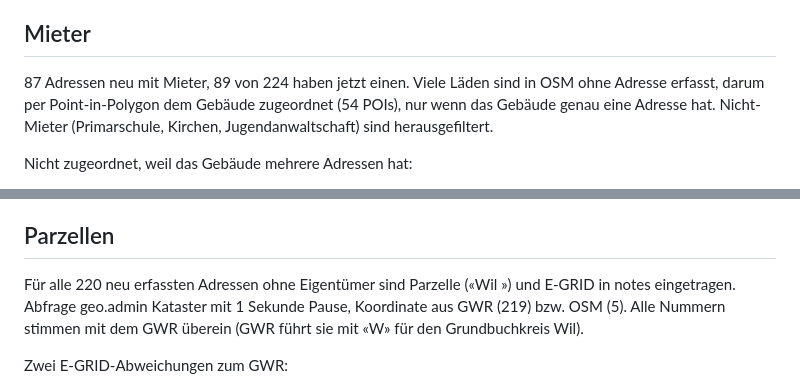
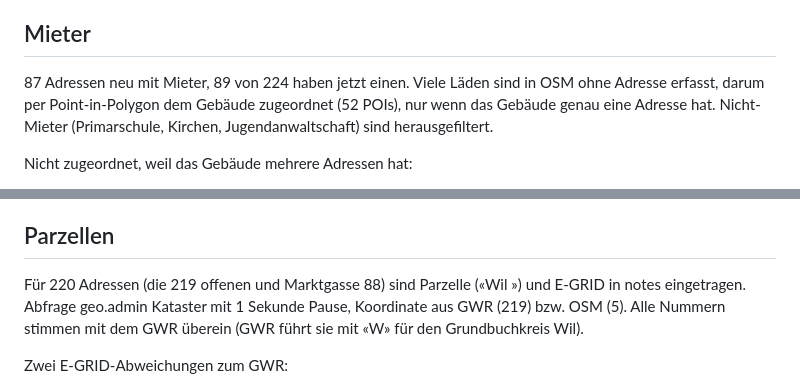
Before and after one commit to kaito-blip/retail-map, a Markdown page: tools/berichte/2026-11-08_wil.md, 2 parts joined by grey strips. GitHub-like rendering.

Commit message:
Bericht Wil: Zahlen präzisiert

```diff
--- a/tools/berichte/2026-11-08_wil.md
+++ b/tools/berichte/2026-11-08_wil.md
@@ -13,7 +13,7 @@ Bestätigt (strassen_ok): Obere Bahnhofstrasse, Untere Bahnhofstrasse, Marktgass
 - Abgleich mit dem GWR: keine Position weicht mehr als 60 m ab. Marktgasse 3 fehlt in OSM und steht jetzt als EXTRA in index.html. Marktgasse 63 und 78, Obere Bahnhofstrasse 5 und 32-34 sowie Untere Bahnhofstrasse 4 stehen nur in OSM, nicht im GWR; ihre Parzelle kommt über die OSM-Koordinate.
 
 ## Mieter
-87 Adressen neu mit Mieter, 89 von 224 haben jetzt einen. Viele Läden sind in OSM ohne Adresse erfasst, darum per Point-in-Polygon dem Gebäude zugeordnet (54 POIs), nur wenn das Gebäude genau eine Adresse hat. Nicht-Mieter (Primarschule, Kirchen, Jugendanwaltschaft) sind herausgefiltert.
+87 Adressen neu mit Mieter, 89 von 224 haben jetzt einen. Viele Läden sind in OSM ohne Adresse erfasst, darum per Point-in-Polygon dem Gebäude zugeordnet (52 POIs), nur wenn das Gebäude genau eine Adresse hat. Nicht-Mieter (Primarschule, Kirchen, Jugendanwaltschaft) sind herausgefiltert.
 
 Nicht zugeordnet, weil das Gebäude mehrere Adressen hat:
 - Stadtmarkt (Obere Bahnhofstrasse 39 / Poststrasse 14, 16 / St. Peterstrasse 23): Coop, coop restaurant, Blackout, Chicorée, Clockhouse. Der bestehende Eintrag Nr. 39 blieb unverändert.
@@ -29,7 +29,7 @@ Nicht zugeordnet, weil das Gebäude mehrere Adressen hat:
 - Stand: 5 von 224 mit Eigentümer, **219 offen**.
 
 ## Parzellen
-Für alle 220 neu erfassten Adressen ohne Eigentümer sind Parzelle («Wil <Nr>») und E-GRID in notes eingetragen. Abfrage geo.admin Kataster mit 1 Sekunde Pause, Koordinate aus GWR (219) bzw. OSM (5). Alle Nummern stimmen mit dem GWR überein (GWR führt sie mit «W» für den Grundbuchkreis Wil).
+Für 220 Adressen (die 219 offenen und Marktgasse 88) sind Parzelle («Wil <Nr>») und E-GRID in notes eingetragen. Abfrage geo.admin Kataster mit 1 Sekunde Pause, Koordinate aus GWR (219) bzw. OSM (5). Alle Nummern stimmen mit dem GWR überein (GWR führt sie mit «W» für den Grundbuchkreis Wil).
 
 Zwei E-GRID-Abweichungen zum GWR:
 - Obere Bahnhofstrasse 20 (Parzelle 190): GWR CH639377127818, Kataster CH657893771285. Kataster übernommen.
```
